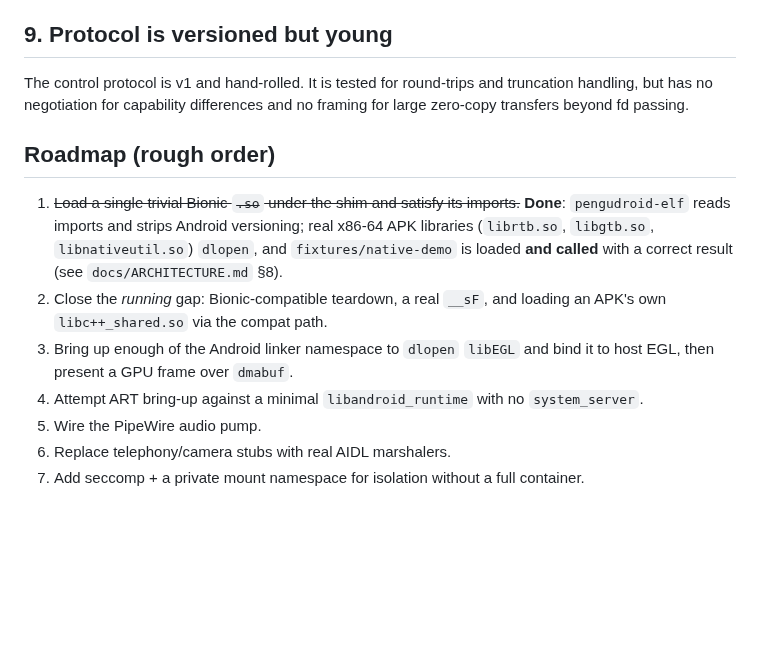
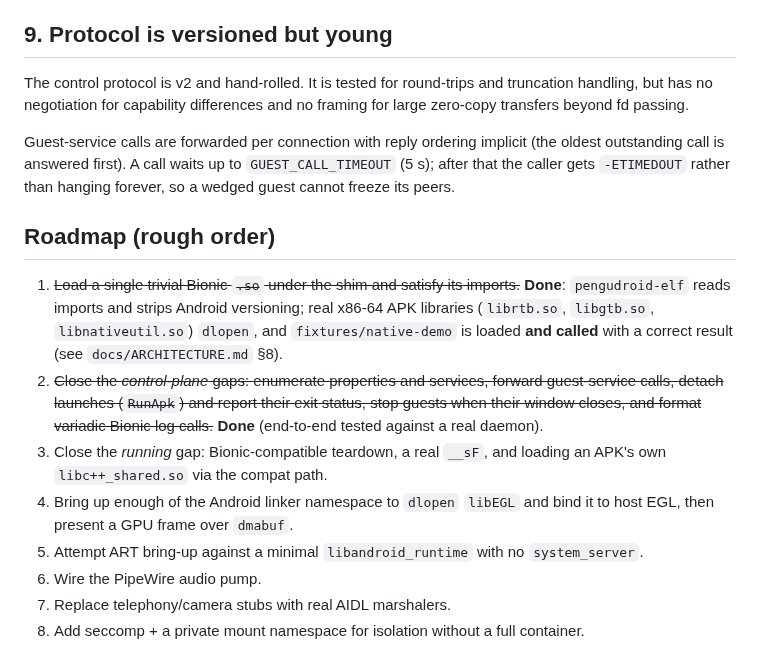
Before and after one commit to denizomer10/PenguDroid, a Markdown page: docs/LIMITATIONS.md, the part around the change. Rendered like a GitHub page; blank space fills up the shorter version.

```diff
--- a/docs/LIMITATIONS.md
+++ b/docs/LIMITATIONS.md
@@ -120,9 +120,14 @@ reintroducing a container. Do not run untrusted APKs under PenguDroid.
 
 ## 9. Protocol is versioned but young
 
-The control protocol is v1 and hand-rolled. It is tested for round-trips and
+The control protocol is v2 and hand-rolled. It is tested for round-trips and
 truncation handling, but has no negotiation for capability differences and no
 framing for large zero-copy transfers beyond fd passing.
+
+Guest-service calls are forwarded per connection with reply ordering implicit
+(the oldest outstanding call is answered first). A call waits up to
+`GUEST_CALL_TIMEOUT` (5 s); after that the caller gets `-ETIMEDOUT` rather than
+hanging forever, so a wedged guest cannot freeze its peers.
 
 ## Roadmap (rough order)
 
@@ -131,13 +136,17 @@ framing for large zero-copy transfers beyond fd passing.
    x86-64 APK libraries (`librtb.so`, `libgtb.so`, `libnativeutil.so`) `dlopen`,
    and `fixtures/native-demo` is loaded **and called** with a correct result
    (see `docs/ARCHITECTURE.md` §8).
-2. Close the *running* gap: Bionic-compatible teardown, a real `__sF`, and
+2. ~~Close the *control-plane* gaps: enumerate properties and services, forward
+   guest-service calls, detach launches (`RunApk`) and report their exit status,
+   stop guests when their window closes, and format variadic Bionic log calls.~~
+   **Done** (end-to-end tested against a real daemon).
+3. Close the *running* gap: Bionic-compatible teardown, a real `__sF`, and
    loading an APK's own `libc++_shared.so` via the compat path.
-3. Bring up enough of the Android linker namespace to `dlopen` `libEGL` and bind
+4. Bring up enough of the Android linker namespace to `dlopen` `libEGL` and bind
    it to host EGL, then present a GPU frame over `dmabuf`.
-4. Attempt ART bring-up against a minimal `libandroid_runtime` with no
+5. Attempt ART bring-up against a minimal `libandroid_runtime` with no
    `system_server`.
-5. Wire the PipeWire audio pump.
-6. Replace telephony/camera stubs with real AIDL marshalers.
-7. Add seccomp + a private mount namespace for isolation without a full
+6. Wire the PipeWire audio pump.
+7. Replace telephony/camera stubs with real AIDL marshalers.
+8. Add seccomp + a private mount namespace for isolation without a full
    container.
```
Also changed, not shown: README.md (+27 -8 lines), docs/API.md (added, +65 -0 lines), docs/ARCHITECTURE.md (+19 -3 lines), logo.png (added), 13 other files.
